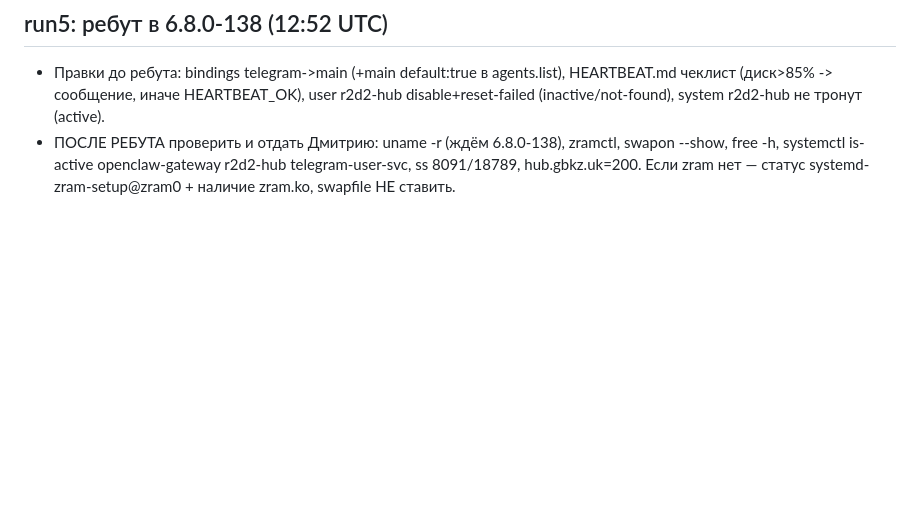
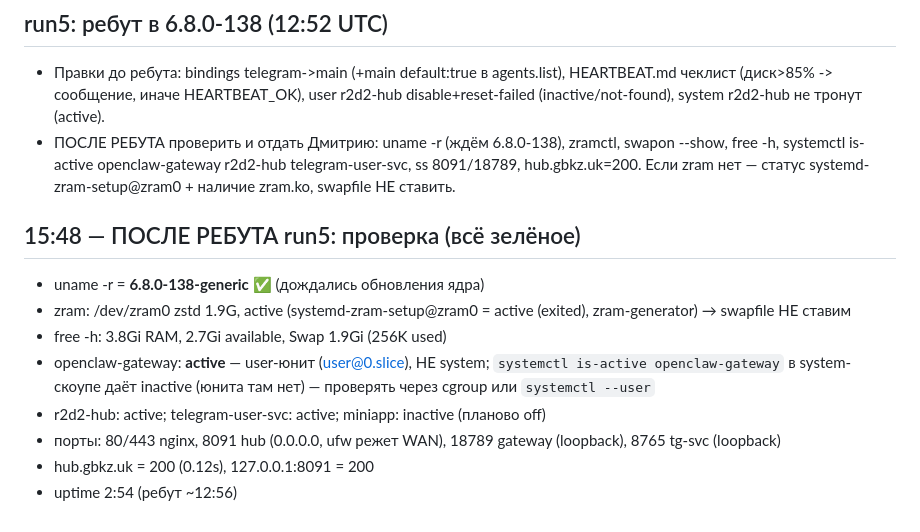
Before and after one commit to Dmgromov01/openclaw-workspace, a Markdown page: memory/2026-08-27.md, the part around the change. GitHub-like rendering; blank space fills up the shorter version.

Commit message:
run5 post-reboot verification: 6.8.0-138, zram ok, all services active

```diff
--- a/memory/2026-08-27.md
+++ b/memory/2026-08-27.md
@@ -42,3 +42,13 @@
 ## run5: ребут в 6.8.0-138 (12:52 UTC)
 - Правки до ребута: bindings telegram->main (+main default:true в agents.list), HEARTBEAT.md чеклист (диск>85% -> сообщение, иначе HEARTBEAT_OK), user r2d2-hub disable+reset-failed (inactive/not-found), system r2d2-hub не тронут (active).
 - ПОСЛЕ РЕБУТА проверить и отдать Дмитрию: uname -r (ждём 6.8.0-138), zramctl, swapon --show, free -h, systemctl is-active openclaw-gateway r2d2-hub telegram-user-svc, ss 8091/18789, hub.gbkz.uk=200. Если zram нет — статус systemd-zram-setup@zram0 + наличие zram.ko, swapfile НЕ ставить.
+
+## 15:48 — ПОСЛЕ РЕБУТА run5: проверка (всё зелёное)
+- uname -r = **6.8.0-138-generic** ✅ (дождались обновления ядра)
+- zram: /dev/zram0 zstd 1.9G, active (systemd-zram-setup@zram0 = active (exited), zram-generator) → swapfile НЕ ставим
+- free -h: 3.8Gi RAM, 2.7Gi available, Swap 1.9Gi (256K used)
+- openclaw-gateway: **active** — user-юнит (user@0.slice), НЕ system; `systemctl is-active openclaw-gateway` в system-скоупе даёт inactive (юнита там нет) — проверять через cgroup или `systemctl --user`
+- r2d2-hub: active; telegram-user-svc: active; miniapp: inactive (планово off)
+- порты: 80/443 nginx, 8091 hub (0.0.0.0, ufw режет WAN), 18789 gateway (loopback), 8765 tg-svc (loopback)
+- hub.gbkz.uk = 200 (0.12s), 127.0.0.1:8091 = 200
+- uptime 2:54 (ребут ~12:56)
```
